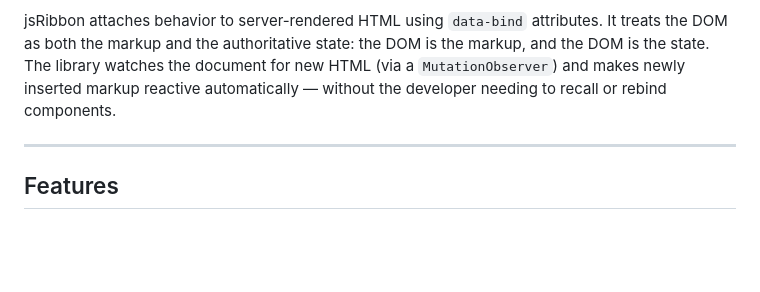
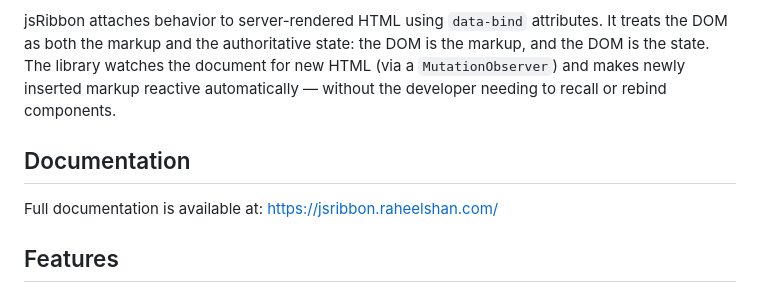
Before and after one commit to raheelshan/jsRibbon, a Markdown page: README.md, the part around the change. Drawn GitHub-style; blank space fills up the shorter version.

```diff
--- a/README.md
+++ b/README.md
@@ -4,7 +4,10 @@
 
 jsRibbon attaches behavior to server-rendered HTML using `data-bind` attributes. It treats the DOM as both the markup and the authoritative state: the DOM is the markup, and the DOM is the state. The library watches the document for new HTML (via a `MutationObserver`) and makes newly inserted markup reactive automatically — without the developer needing to recall or rebind components.
 
----
+
+## Documentation
+
+Full documentation is available at: [https://jsribbon.raheelshan.com/](https://jsribbon.raheelshan.com/)
 
 ## Features
 
```
